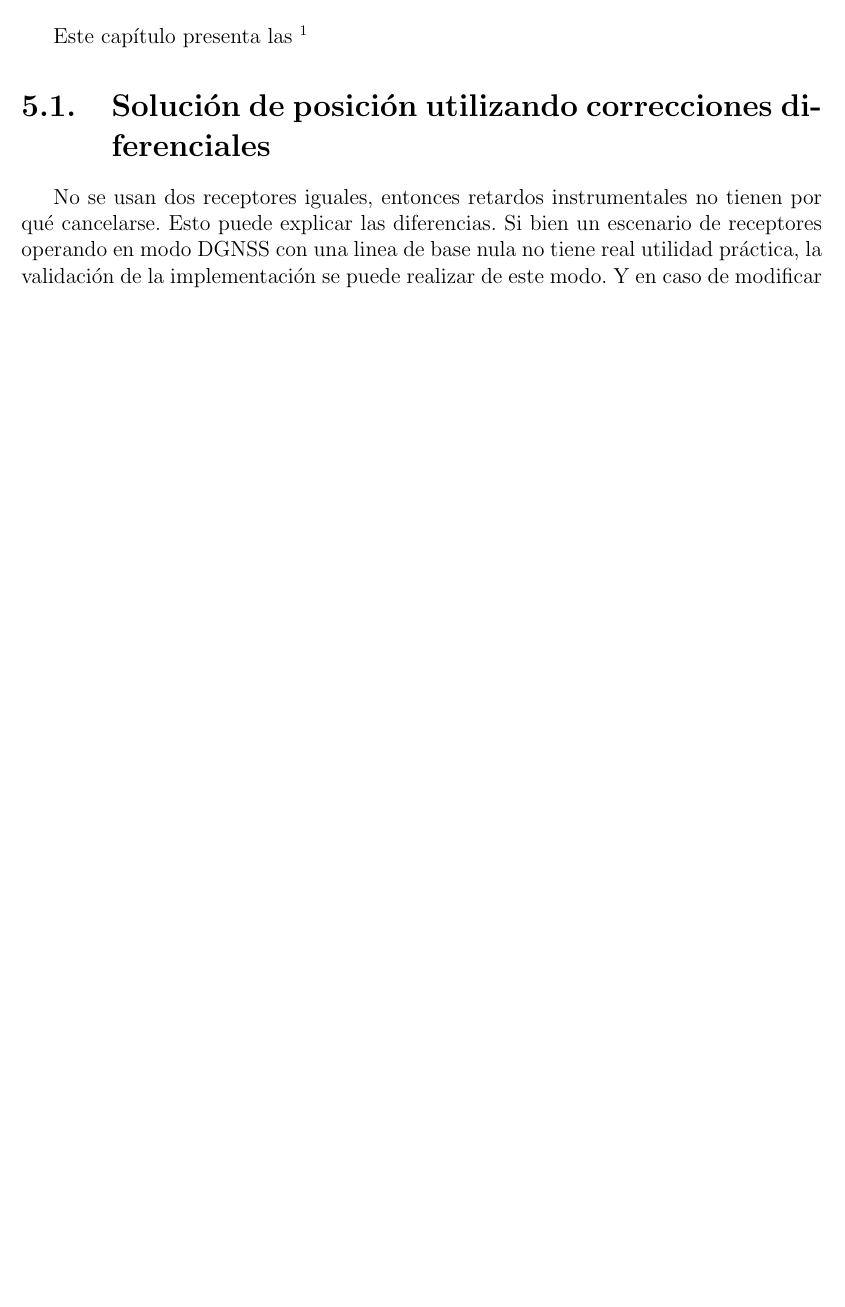
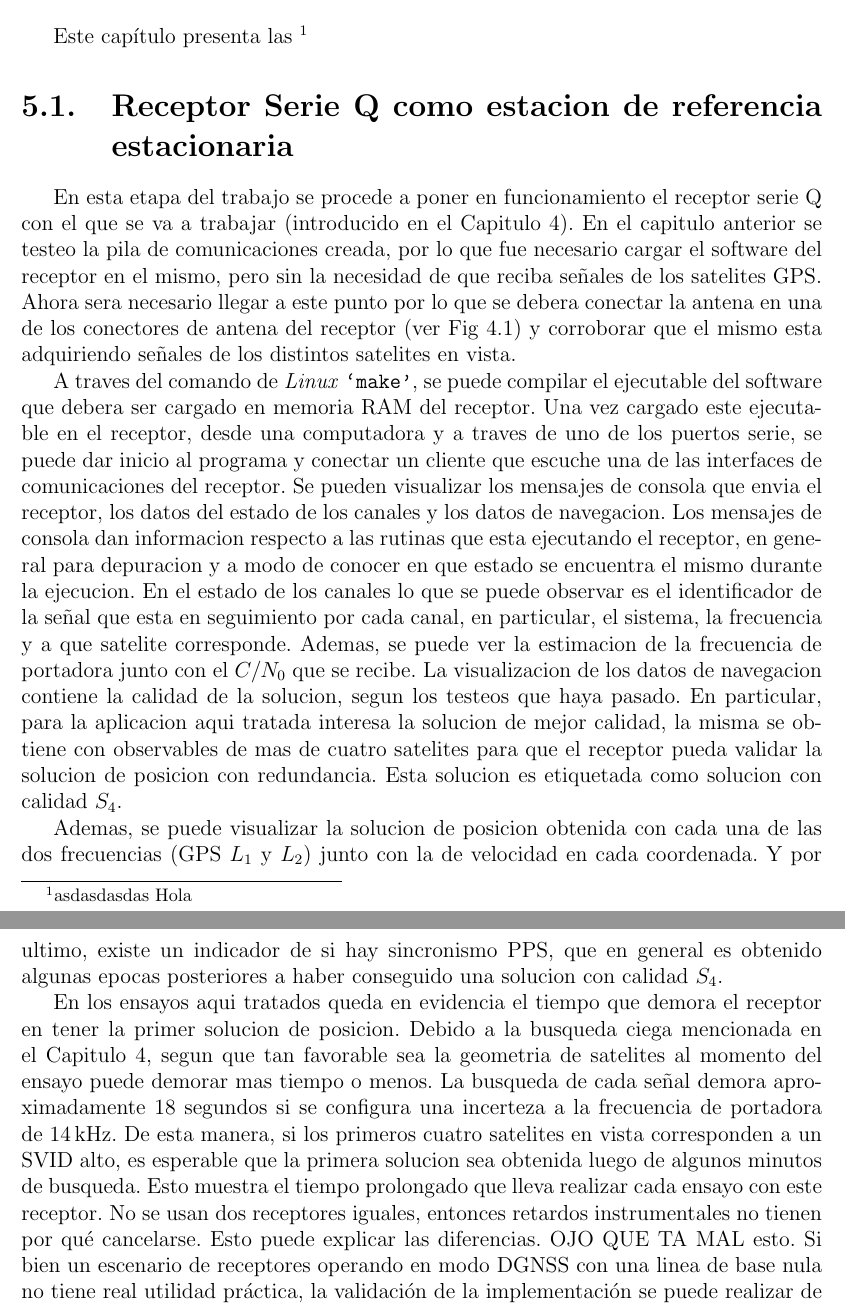
Before and after one commit to jferminllorente/TESIS, a LaTeX book (main.tex): part of page 60 of 64 before the commit and two parts of pages 60 and 61 of 65 after it, the two joined at a grey line, cut so that both start at the same text, the shorter picture padded with empty space. Compiled offline with pdfLaTeX.

Commit message:
Se comienza a escribir cap 5.
Fotos sobre tiempos de procesamiento.

```diff
--- a/main.tex
+++ b/main.tex
@@ -1112,8 +1112,22 @@ Máscara de celdas GNSS                              & DF396
 	Es natural continuar a partir de aquí con una validación de la pila de comunicación creada, para poner en evidencia si la implementación es correcta y hasta donde se pueden replicar los resultados obtenidos en el Capítulo \ref{ch:ublox} con receptores comerciales.
 \chapter{Validación en tiempo real}\label{ch:validacion}
 	Este capítulo presenta las \footnote{asdasdasdas Hola}
-\section{Solución de posición utilizando correcciones diferenciales}
-	No se usan dos receptores iguales, entonces retardos instrumentales no tienen por qué cancelarse. Esto puede explicar las diferencias.
+\section{Receptor Serie Q como estacion de referencia estacionaria}
+	En esta etapa del trabajo se procede a poner en funcionamiento el receptor serie Q con el que se va a trabajar (introducido en el Capitulo~\ref{ch:Qseries}). En el capitulo anterior se testeo la pila de comunicaciones creada, por lo que fue necesario cargar el software del receptor en el mismo, pero sin la necesidad de que reciba señales de los satelites GPS. Ahora sera necesario llegar a este punto por lo que se debera conectar la antena en una de los conectores de antena del receptor (ver Fig~\ref{fig:Q}) y corroborar que el mismo esta adquiriendo señales de los distintos satelites en vista.
+
+	A traves del comando de \textit{Linux} {\ttfamily `make'}, se puede compilar el ejecutable del software que debera ser cargado en memoria RAM del receptor. Una vez cargado este ejecutable en el receptor, desde una computadora y a traves de uno de los puertos serie, se puede dar inicio al programa y conectar un cliente que escuche una de las interfaces de comunicaciones del receptor. Se pueden visualizar los mensajes de consola que envia el receptor, los datos del estado de los canales y los datos de navegacion. Los mensajes de consola dan informacion respecto a las rutinas que esta ejecutando el receptor, en general para depuracion y a modo de conocer en que estado se encuentra el mismo durante la ejecucion. En el estado de los canales lo que se puede observar es el identificador de la señal que esta en seguimiento por cada canal, en particular, el sistema, la frecuencia y a que satelite corresponde. Ademas, se puede ver la estimacion de la frecuencia de portadora junto con el $C/N_0$ que se recibe. La visualizacion de los datos de navegacion contiene la calidad de la solucion, segun los testeos que haya pasado. En particular, para la aplicacion aqui tratada interesa la solucion de mejor calidad, la misma se obtiene con observables de mas de cuatro satelites para que el receptor pueda validar la solucion de posicion con redundancia. Esta solucion es etiquetada como solucion con calidad $S_4$.
+%\begin{itemize}
+%	\item $S_0$: No hay solucion.
+%	\item $S_2$: Hay solucion pero no es segura ya que solo 4 sats.
+%
+%	\item $S_4$: Hay solucion y fue validada por el propio receptor. Sats>4
+%
+%\end{itemize}
+
+	Ademas, se puede visualizar la solucion de posicion obtenida con cada una de las dos frecuencias (GPS $L_1$ y $L_2$) junto con la de velocidad en cada coordenada. Y por ultimo, existe un indicador de si hay sincronismo PPS, que en general es obtenido algunas epocas posteriores a haber conseguido una solucion con calidad $S_4$.
+
+	En los ensayos aqui tratados queda en evidencia el tiempo que demora el receptor en tener la primer solucion de posicion. Debido a la busqueda ciega mencionada en el Capitulo~\ref{ch:Qseries}, segun que tan favorable sea la geometria de satelites al momento del ensayo puede demorar mas tiempo o menos. La busqueda de cada señal demora aproximadamente 18 segundos si se configura una incerteza a la frecuencia de portadora de 14\,kHz. De esta manera, si los primeros cuatro satelites en vista corresponden a un SVID alto, es esperable que la primera solucion sea obtenida luego de algunos minutos de busqueda. Esto muestra el tiempo prolongado que lleva realizar cada ensayo con este receptor.
+	No se usan dos receptores iguales, entonces retardos instrumentales no tienen por qué cancelarse. Esto puede explicar las diferencias. OJO QUE TA MAL esto.
 %
 	Si bien un escenario de receptores operando en modo DGNSS con una linea de base nula no tiene real utilidad práctica, la validación de la implementación se puede realizar de este modo. Y en caso de modificar la capa física del enlace de comunicación por una con mayor alcance, como podría ser utilizando señales de radio, simplemente variarán los resultados de desempeño pues el protocolo se encuentra completamente implementado y funcional. La modificación de la interfaz por donde se envían los mensajes RTCM es un problema aislado del que se presenta en este trabajo, debido a la modularización que se logró en la implementación realizada.
 \section{Resolución de ambigüedades fijas}
```
Also changed, not shown: Images/validacion/tiempo usado por RTCM en PPS SYNC.png (added), Images/validacion/tiempo usado por RTCM pre PPS SYNC.png (added).
